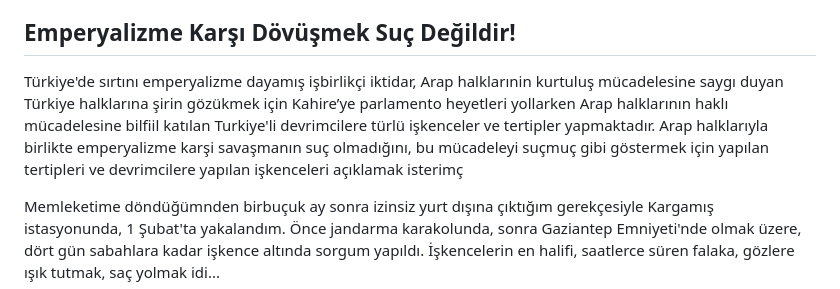
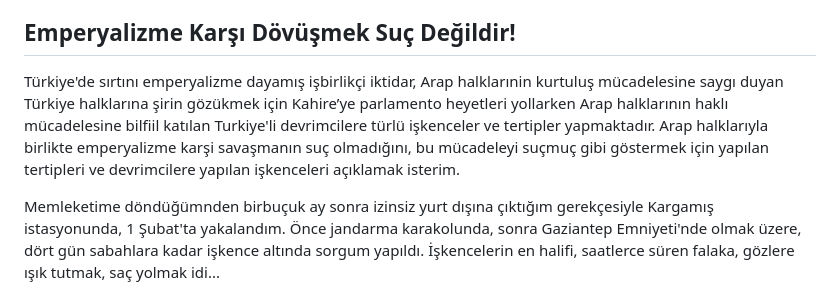
Before and after one commit to ACortellari/ACortellari.github.io, a Markdown page: Turkey Palestine Archive/Primary Sources/Aslan - 1970 - El Feth'e Niye Gittim.md, the part around the change. Drawn GitHub-style.

```diff
--- a/Turkey Palestine Archive/Primary Sources/Aslan - 1970 - El Feth'e Niye Gittim.md
+++ b/Turkey Palestine Archive/Primary Sources/Aslan - 1970 - El Feth'e Niye Gittim.md
@@ -18,7 +18,7 @@ Bir daha inanır ki, emperyalizmin barbarlıkları, üstün silahli gücü karş
 
 ## Emperyalizme Karşı Dövüşmek Suç Değildir!
 
-Türkiye'de sırtını emperyalizme dayamış işbirlikçi iktidar, Arap halklarınin kurtuluş mücadelesine saygı duyan Türkiye halklarına şirin gözükmek için Kahire’ye parlamento heyetleri yollarken Arap halklarının haklı mücadelesine bilfiil katılan Turkiye'li devrimcilere türlü işkenceler ve tertipler yapmaktadır. Arap halklarıyla birlikte emperyalizme karşi savaşmanın suç olmadığını, bu mücadeleyi suçmuç gibi göstermek için yapılan tertipleri ve devrimcilere yapılan işkenceleri açıklamak isterimç
+Türkiye'de sırtını emperyalizme dayamış işbirlikçi iktidar, Arap halklarınin kurtuluş mücadelesine saygı duyan Türkiye halklarına şirin gözükmek için Kahire’ye parlamento heyetleri yollarken Arap halklarının haklı mücadelesine bilfiil katılan Turkiye'li devrimcilere türlü işkenceler ve tertipler yapmaktadır. Arap halklarıyla birlikte emperyalizme karşi savaşmanın suç olmadığını, bu mücadeleyi suçmuç gibi göstermek için yapılan tertipleri ve devrimcilere yapılan işkenceleri açıklamak isterim.
 
 Memleketime döndüğümnden birbuçuk ay sonra izinsiz yurt dışına çıktığım gerekçesiyle Kargamış istasyonunda, 1 Şubat'ta yakalandım. Önce jandarma karakolunda, sonra Gaziantep Emniyeti'nde olmak üzere, dört gün sabahlara kadar işkence altında sorgum yapıldı. İşkencelerin en halifi, saatlerce süren falaka, gözlere ışık tutmak, saç
 yolmak idi...
```
